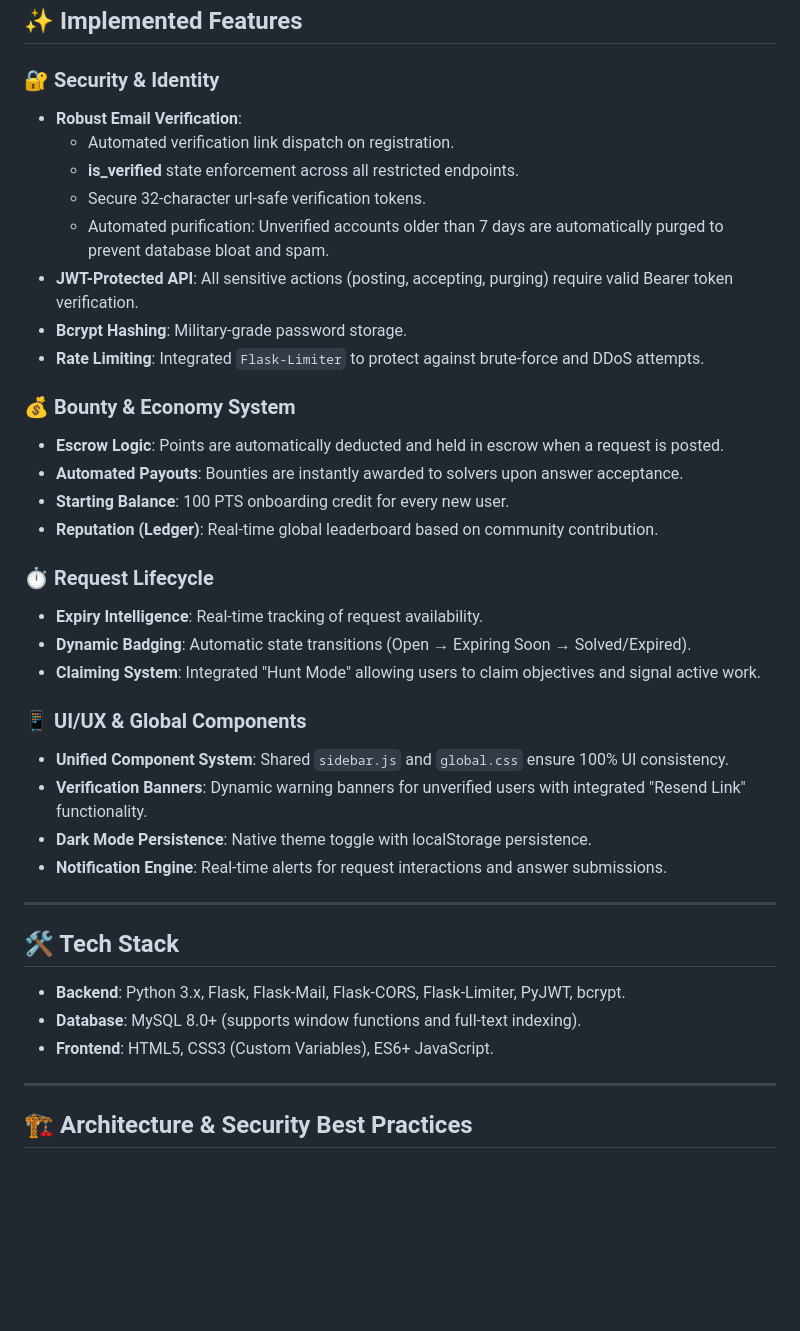
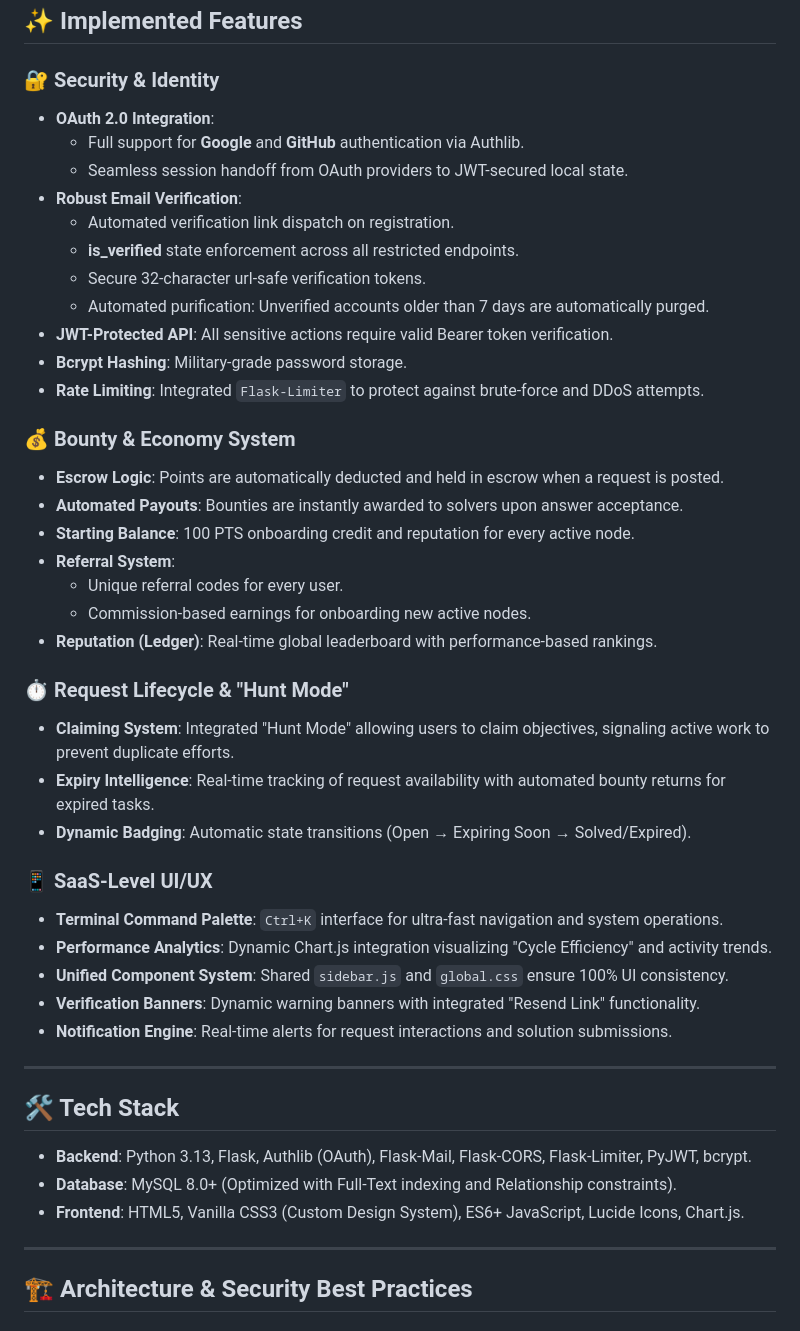
Before and after one commit to WindStack-cmd/student-helper, a Markdown page: README.md, the part around the change. GitHub-like rendering; blank space fills up the shorter version.

Commit message:
docs: update README with recent SaaS feature integrations, OAuth, and architecture enhancements

```diff
--- a/README.md
+++ b/README.md
@@ -67,39 +67,46 @@ The platform implements a "Proof-of-Help" lifecycle to ensure fair point distrib
 ## ✨ Implemented Features
 
 ### 🔐 Security & Identity
+- **OAuth 2.0 Integration**:
+    - Full support for **Google** and **GitHub** authentication via Authlib.
+    - Seamless session handoff from OAuth providers to JWT-secured local state.
 - **Robust Email Verification**:
     - Automated verification link dispatch on registration.
     - **is_verified** state enforcement across all restricted endpoints.
     - Secure 32-character url-safe verification tokens.
-    - Automated purification: Unverified accounts older than 7 days are automatically purged to prevent database bloat and spam.
-- **JWT-Protected API**: All sensitive actions (posting, accepting, purging) require valid Bearer token verification.
+    - Automated purification: Unverified accounts older than 7 days are automatically purged.
+- **JWT-Protected API**: All sensitive actions require valid Bearer token verification.
 - **Bcrypt Hashing**: Military-grade password storage.
 - **Rate Limiting**: Integrated `Flask-Limiter` to protect against brute-force and DDoS attempts.
 
 ### 💰 Bounty & Economy System
 - **Escrow Logic**: Points are automatically deducted and held in escrow when a request is posted.
 - **Automated Payouts**: Bounties are instantly awarded to solvers upon answer acceptance.
-- **Starting Balance**: 100 PTS onboarding credit for every new user.
-- **Reputation (Ledger)**: Real-time global leaderboard based on community contribution.
+- **Starting Balance**: 100 PTS onboarding credit and reputation for every active node.
+- **Referral System**:
+    - Unique referral codes for every user.
+    - Commission-based earnings for onboarding new active nodes.
+- **Reputation (Ledger)**: Real-time global leaderboard with performance-based rankings.
 
-### ⏱️ Request Lifecycle
-- **Expiry Intelligence**: Real-time tracking of request availability.
+### ⏱️ Request Lifecycle & "Hunt Mode"
+- **Claiming System**: Integrated "Hunt Mode" allowing users to claim objectives, signaling active work to prevent duplicate efforts.
+- **Expiry Intelligence**: Real-time tracking of request availability with automated bounty returns for expired tasks.
 - **Dynamic Badging**: Automatic state transitions (Open → Expiring Soon → Solved/Expired).
-- **Claiming System**: Integrated "Hunt Mode" allowing users to claim objectives and signal active work.
 
-### 📱 UI/UX & Global Components
+### 📱 SaaS-Level UI/UX
+- **Terminal Command Palette**: `Ctrl+K` interface for ultra-fast navigation and system operations.
+- **Performance Analytics**: Dynamic Chart.js integration visualizing "Cycle Efficiency" and activity trends.
 - **Unified Component System**: Shared `sidebar.js` and `global.css` ensure 100% UI consistency.
-- **Verification Banners**: Dynamic warning banners for unverified users with integrated "Resend Link" functionality.
-- **Dark Mode Persistence**: Native theme toggle with localStorage persistence.
-- **Notification Engine**: Real-time alerts for request interactions and answer submissions.
+- **Verification Banners**: Dynamic warning banners with integrated "Resend Link" functionality.
+- **Notification Engine**: Real-time alerts for request interactions and solution submissions.
 
 ---
 
 ## 🛠️ Tech Stack
 
-- **Backend**: Python 3.x, Flask, Flask-Mail, Flask-CORS, Flask-Limiter, PyJWT, bcrypt.
-- **Database**: MySQL 8.0+ (supports window functions and full-text indexing).
-- **Frontend**: HTML5, CSS3 (Custom Variables), ES6+ JavaScript.
+- **Backend**: Python 3.13, Flask, Authlib (OAuth), Flask-Mail, Flask-CORS, Flask-Limiter, PyJWT, bcrypt.
+- **Database**: MySQL 8.0+ (Optimized with Full-Text indexing and Relationship constraints).
+- **Frontend**: HTML5, Vanilla CSS3 (Custom Design System), ES6+ JavaScript, Lucide Icons, Chart.js.
 
 ---
 
```
